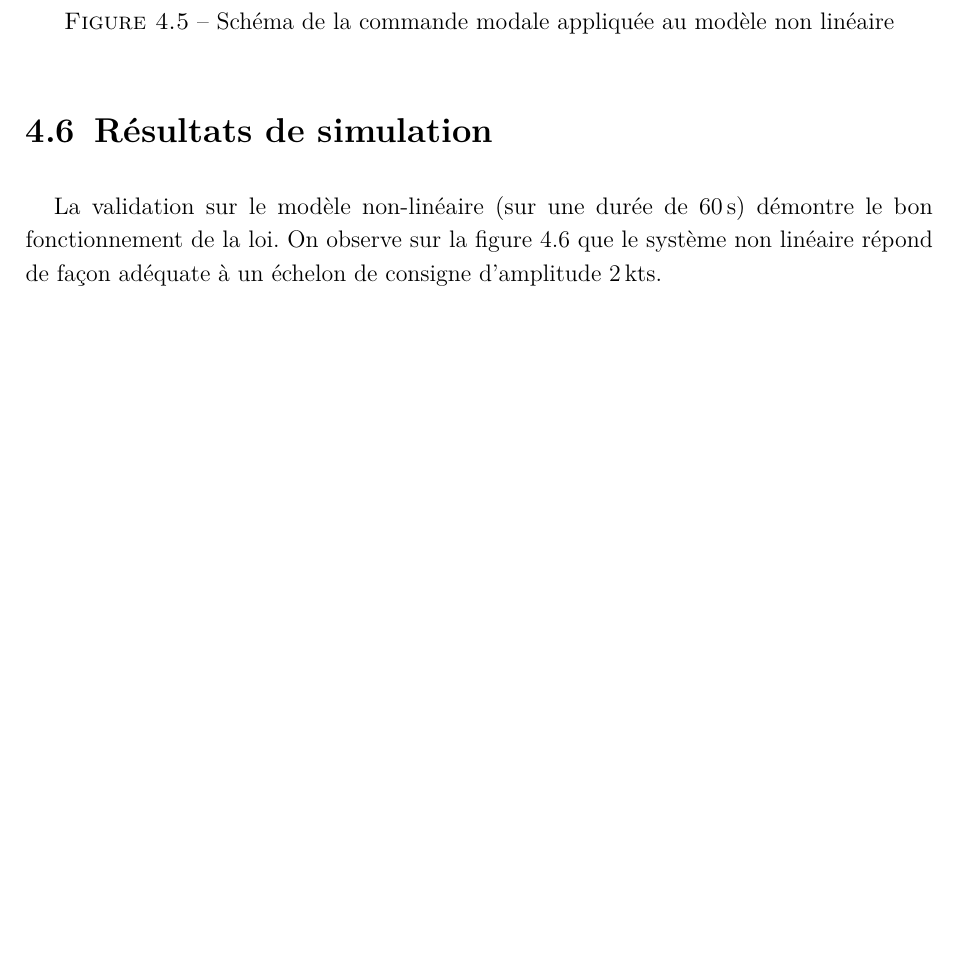
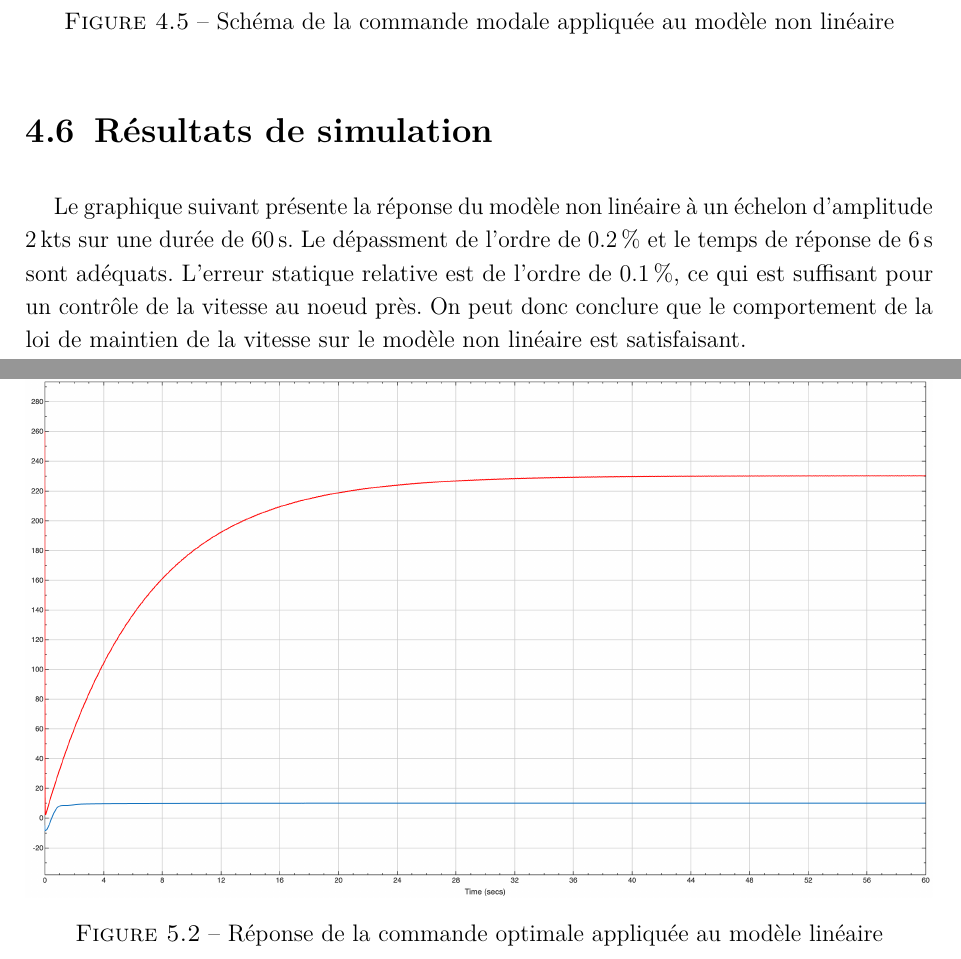
Before and after one commit to GuillaumeCldn/Projet-CAdV, a LaTeX thesis (Rapport/RapportCAdV.tex): part of page 13 of 18 before the commit and two parts of pages 13 and 16 of 18 after it, the two joined at a grey line, cut so that both start at the same text, the shorter picture padded with empty space. Compiled offline with pdfLaTeX.

Commit message:
Ajout de la réponse linéaire de la commande optimale

```diff
--- a/Rapport/RapportCAdV.tex
+++ b/Rapport/RapportCAdV.tex
@@ -361,7 +361,8 @@ font=\normalfont\large\bfseries]{subsection}
 	\end{figure}
 
 	\section{Résultats de simulation}
-	La validation sur le modèle non-linéaire (sur une durée de \SI{60}{s}) démontre le bon fonctionnement de la loi. On observe sur la figure~\ref{fig:resultat_vitesse} que le système non linéaire répond de façon adéquate à un échelon de consigne d'amplitude \SI{2}{kts}.
+
+	Le graphique suivant présente la réponse du modèle non linéaire à un échelon d'amplitude \SI{2}{kts} sur une durée de \SI{60}{s}. Le dépassment de l'ordre de \SI{0,2}{\%} et le temps de réponse de \SI{6}{s} sont adéquats. L'erreur statique relative est de l'ordre de \SI{0,1}{\%}, ce qui est suffisant pour un contrôle de la vitesse au noeud près. On peut donc conclure que le comportement de la loi de maintien de la vitesse sur le modèle non linéaire est satisfaisant.
 
 	\begin{figure}[H]
 		\centering
@@ -416,6 +417,12 @@ font=\normalfont\large\bfseries]{subsection}
 	\section{Analyse du couplage}
 	Contrairement aux lois SISO précédentes, la commande optimale LQT permet un \textbf{découplage} partiel des axes. Une variation de consigne de vitesse est compensée par une action combinée sur la poussée (action directe) et sur la profondeur (pour contrer le moment cabreur induit par les moteurs).
 
+	\begin{figure}[H]
+		\centering
+		\makebox[\textwidth][c]{\includegraphics[width=\textwidth]{reponse_lineaire_optimale.png}}
+		\caption{Réponse de la commande optimale appliquée au modèle linéaire}
+		\label{fig:reponse_lineaire_optimale}
+	\end{figure}
 
 	%----------------------------------------------------------
 	\chapter{Simulation du scénario complet}
```
Also changed, not shown: Rapport/RapportCAdV.pdf, Rapport/reponse_lineaire_optimale.png.
